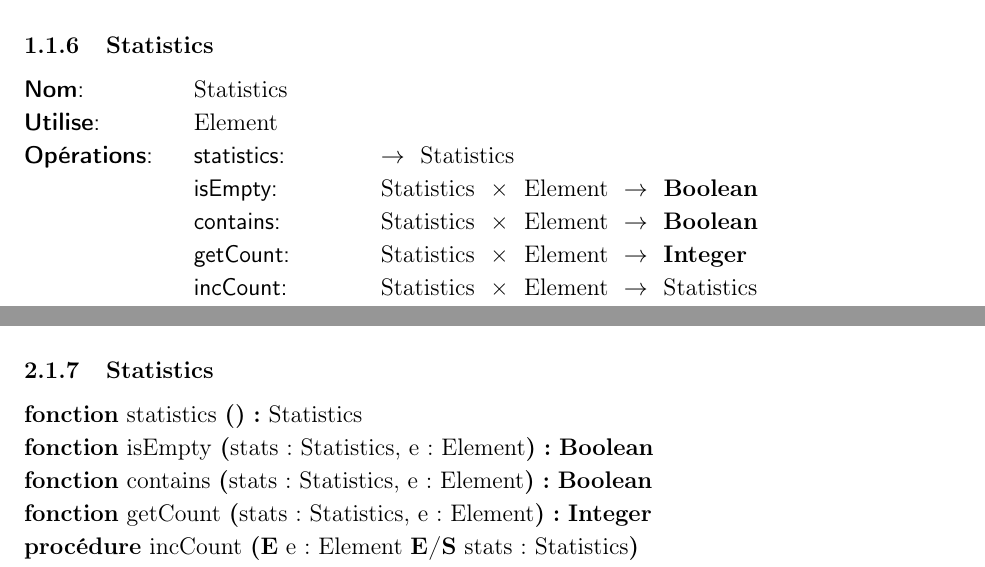
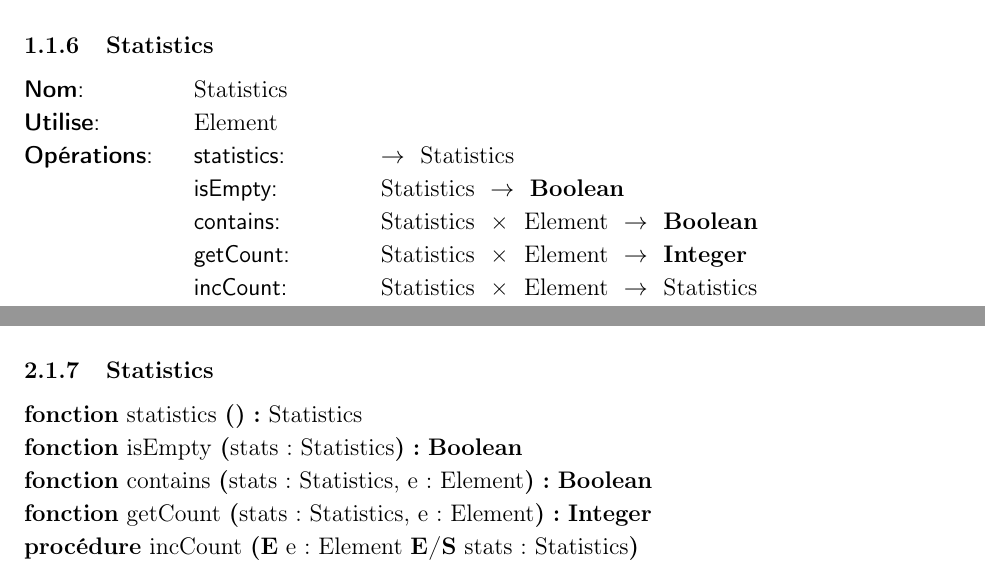
Before and after one commit to Mubelotix/compresseur-huffman, a LaTeX document (rapport/rapport.tex, which reads rapport/parties/Conception/ConceptionPreliminaire/CP_Statistics.tex, rapport/parties/analyse/TAD/Statistics.tex): two parts of pages 5 and 8 of 19, joined at a grey line, cut so that both start at the same text. Compiled offline with pdfLaTeX.

Commit message:
modification statistics (element)

```diff
--- a/rapport/parties/Conception/ConceptionPreliminaire/CP_Statistics.tex
+++ b/rapport/parties/Conception/ConceptionPreliminaire/CP_Statistics.tex
@@ -5,7 +5,7 @@
 \end{algorithme}
 
 \begin{algorithme}
-    \signatureFonction{isEmpty}{stats: Statistics, e: Element}{\booleen}{}
+    \signatureFonction{isEmpty}{stats: Statistics}{\booleen}{}
 \end{algorithme}
 
 \begin{algorithme}
--- a/rapport/parties/analyse/TAD/Statistics.tex
+++ b/rapport/parties/analyse/TAD/Statistics.tex
@@ -5,7 +5,7 @@
     \tadDependances{Element}
     \begin{tadOperations}{getElementCount}
         \tadOperation{statistics}{}{\tadParams{Statistics}}
-        \tadOperation{isEmpty}{\tadParams{Statistics} × \tadParams{Element}}{\tadParams{\booleen}}
+        \tadOperation{isEmpty}{\tadParams{Statistics}}{\tadParams{\booleen}}
         \tadOperation{contains}{\tadParams{Statistics} × \tadParams{Element}}{\tadParams{\booleen}}
         \tadOperation{getCount}{\tadParams{Statistics} × \tadParams{Element}}{\tadParams{\entier}}
         \tadOperation{incCount}{\tadParams{Statistics} × \tadParams{Element}}{\tadParams{Statistics}}
```
